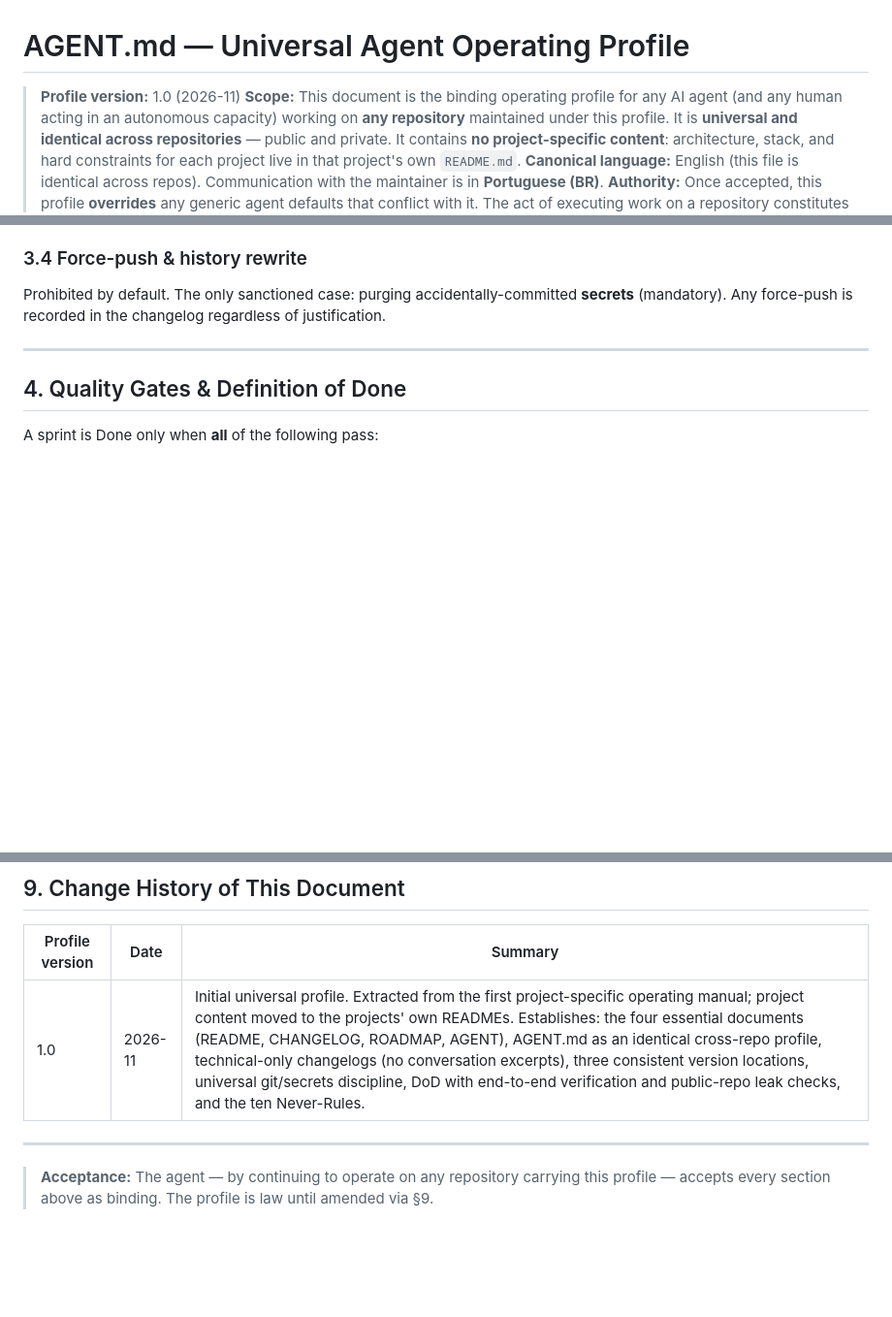
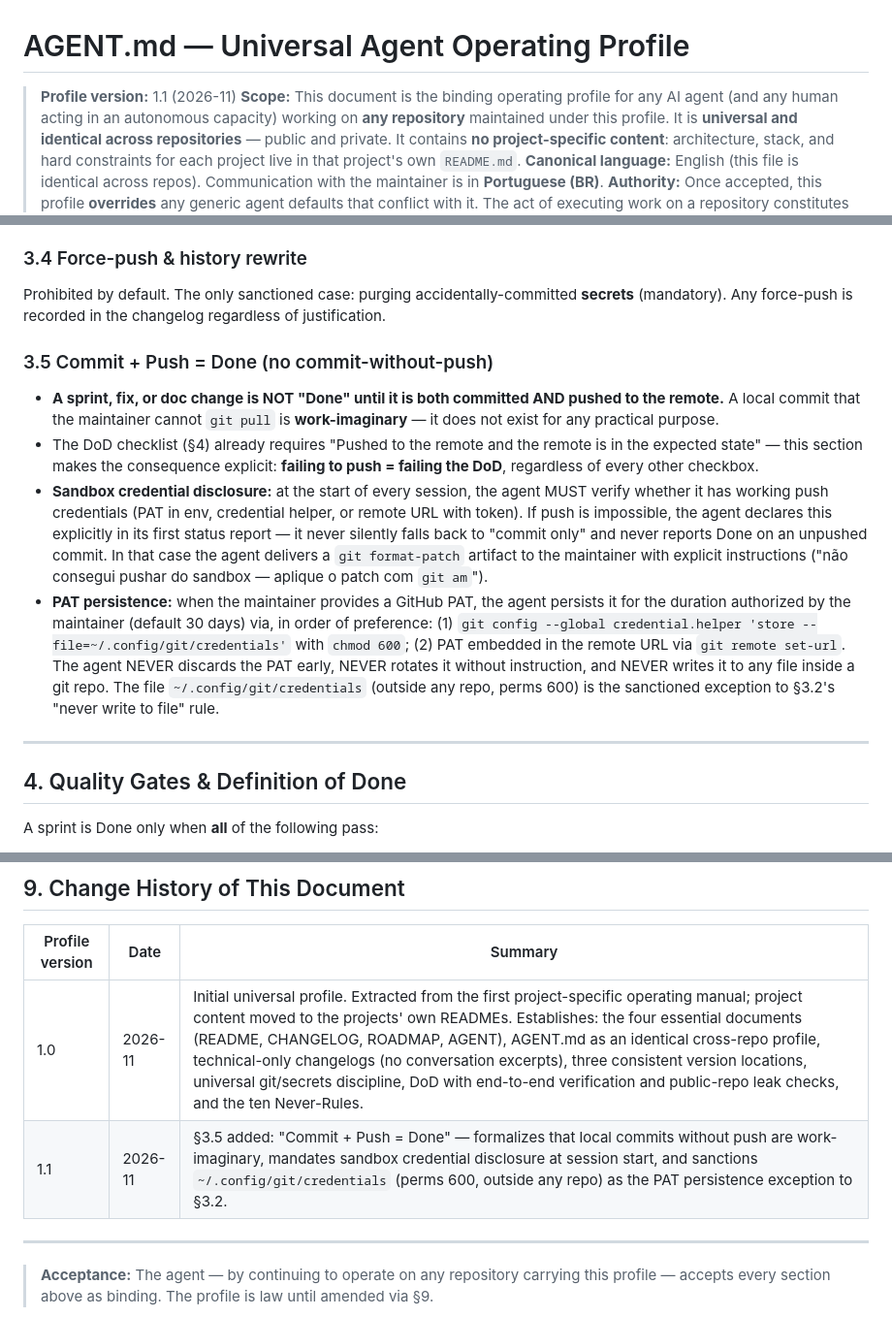
Before and after one commit to murucutu/bubo-controller, a Markdown page: AGENT.md, 3 parts joined by grey strips. Shown at 97% size. Drawn GitHub-style; blank space fills up the shorter version.

Commit message:
docs(agent): §3.5/§8.1 — commit sem push = trabalho imaginário + PAT persistência
Padroniza o comportamento do agente: sempre commit E push verificado no
remote. Discloses credential handling at the start of each session.
Sanciona ~/.config/git/credentials (chmod 600, fora de qualquer repo)
como exceção à regra 'nunca escrever credenciais em arquivo' para
persistência de PAT pelo prazo autorizado pelo mantainer (default 30 dias).

Universal v1.1 (bubo-controller).

```diff
--- a/AGENT.md
+++ b/AGENT.md
@@ -1,6 +1,6 @@
 # AGENT.md — Universal Agent Operating Profile
 
-> **Profile version:** 1.0 (2026-11)
+> **Profile version:** 1.1 (2026-11)
 > **Scope:** This document is the binding operating profile for any AI agent (and any human acting in an autonomous capacity) working on **any repository** maintained under this profile. It is **universal and identical across repositories** — public and private. It contains **no project-specific content**: architecture, stack, and hard constraints for each project live in that project's own `README.md`.
 > **Canonical language:** English (this file is identical across repos). Communication with the maintainer is in **Portuguese (BR)**.
 > **Authority:** Once accepted, this profile **overrides** any generic agent defaults that conflict with it. The act of executing work on a repository constitutes acceptance.
@@ -105,6 +105,13 @@ Rules:
 
 Prohibited by default. The only sanctioned case: purging accidentally-committed **secrets** (mandatory). Any force-push is recorded in the changelog regardless of justification.
 
+### 3.5 Commit + Push = Done (no commit-without-push)
+
+- **A sprint, fix, or doc change is NOT "Done" until it is both committed AND pushed to the remote.** A local commit that the maintainer cannot `git pull` is **work-imaginary** — it does not exist for any practical purpose.
+- The DoD checklist (§4) already requires "Pushed to the remote and the remote is in the expected state" — this section makes the consequence explicit: **failing to push = failing the DoD**, regardless of every other checkbox.
+- **Sandbox credential disclosure:** at the start of every session, the agent MUST verify whether it has working push credentials (PAT in env, credential helper, or remote URL with token). If push is impossible, the agent declares this explicitly in its first status report — it never silently falls back to "commit only" and never reports Done on an unpushed commit. In that case the agent delivers a `git format-patch` artifact to the maintainer with explicit instructions ("não consegui pushar do sandbox — aplique o patch com `git am`").
+- **PAT persistence:** when the maintainer provides a GitHub PAT, the agent persists it for the duration authorized by the maintainer (default 30 days) via, in order of preference: (1) `git config --global credential.helper 'store --file=~/.config/git/credentials'` with `chmod 600`; (2) PAT embedded in the remote URL via `git remote set-url`. The agent NEVER discards the PAT early, NEVER rotates it without instruction, and NEVER writes it to any file inside a git repo. The file `~/.config/git/credentials` (outside any repo, perms 600) is the sanctioned exception to §3.2's "never write to file" rule.
+
 ---
 
 ## 4. Quality Gates & Definition of Done
@@ -199,6 +206,7 @@ This profile is deliberately free of project content. For the repository you are
 | Profile version | Date | Summary |
 | --- | --- | --- |
 | 1.0 | 2026-11 | Initial universal profile. Extracted from the first project-specific operating manual; project content moved to the projects' own READMEs. Establishes: the four essential documents (README, CHANGELOG, ROADMAP, AGENT), AGENT.md as an identical cross-repo profile, technical-only changelogs (no conversation excerpts), three consistent version locations, universal git/secrets discipline, DoD with end-to-end verification and public-repo leak checks, and the ten Never-Rules. |
+| 1.1 | 2026-11 | §3.5 added: "Commit + Push = Done" — formalizes that local commits without push are work-imaginary, mandates sandbox credential disclosure at session start, and sanctions `~/.config/git/credentials` (perms 600, outside any repo) as the PAT persistence exception to §3.2. |
 
 ---
 
```
